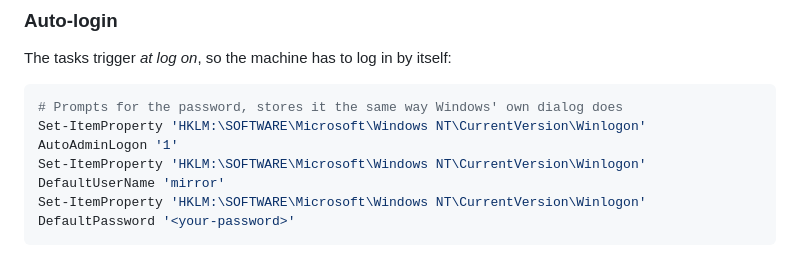
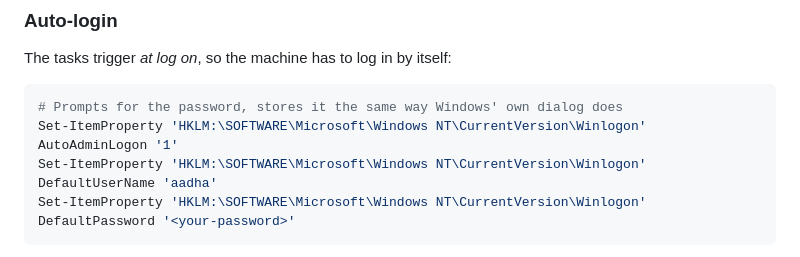
Before and after one commit to Aadhavm10/MirrorOS, a Markdown page: docs/windows-setup.md, the part around the change. GitHub-like rendering.

Commit message:
docs: last stale username in the auto-login snippet
DefaultUserName still said 'mirror'; the account is 'aadha'. Setting it
wrong is quiet and nasty — Windows sits at the login screen on boot and
neither scheduled task ever fires.

Co-Authored-By: Claude Opus 5 <noreply@anthropic.com>

````diff
--- a/docs/windows-setup.md
+++ b/docs/windows-setup.md
@@ -333,7 +333,7 @@ The tasks trigger *at log on*, so the machine has to log in by itself:
 ```powershell
 # Prompts for the password, stores it the same way Windows' own dialog does
 Set-ItemProperty 'HKLM:\SOFTWARE\Microsoft\Windows NT\CurrentVersion\Winlogon' AutoAdminLogon '1'
-Set-ItemProperty 'HKLM:\SOFTWARE\Microsoft\Windows NT\CurrentVersion\Winlogon' DefaultUserName 'mirror'
+Set-ItemProperty 'HKLM:\SOFTWARE\Microsoft\Windows NT\CurrentVersion\Winlogon' DefaultUserName 'aadha'
 Set-ItemProperty 'HKLM:\SOFTWARE\Microsoft\Windows NT\CurrentVersion\Winlogon' DefaultPassword '<your-password>'
 ```
 
````
